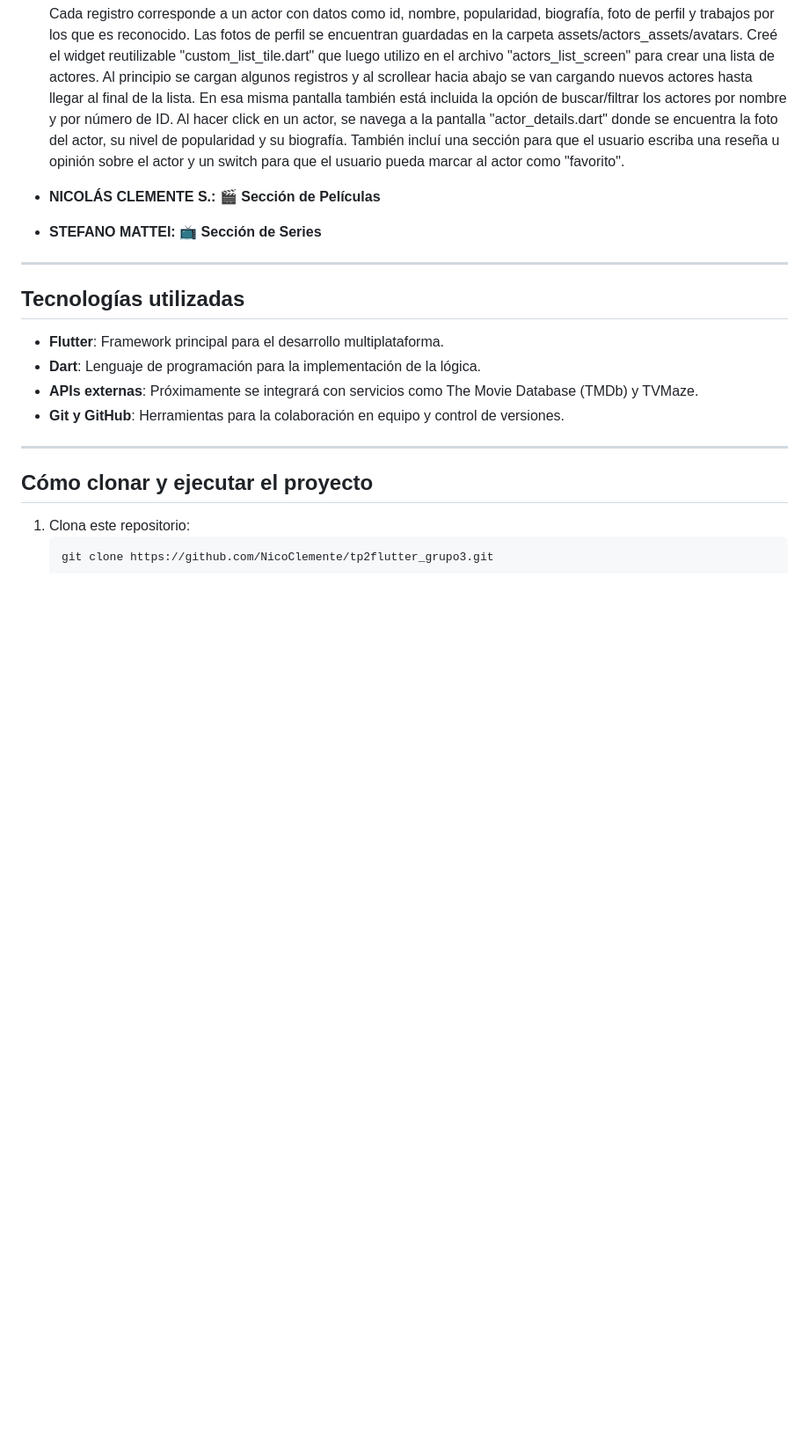
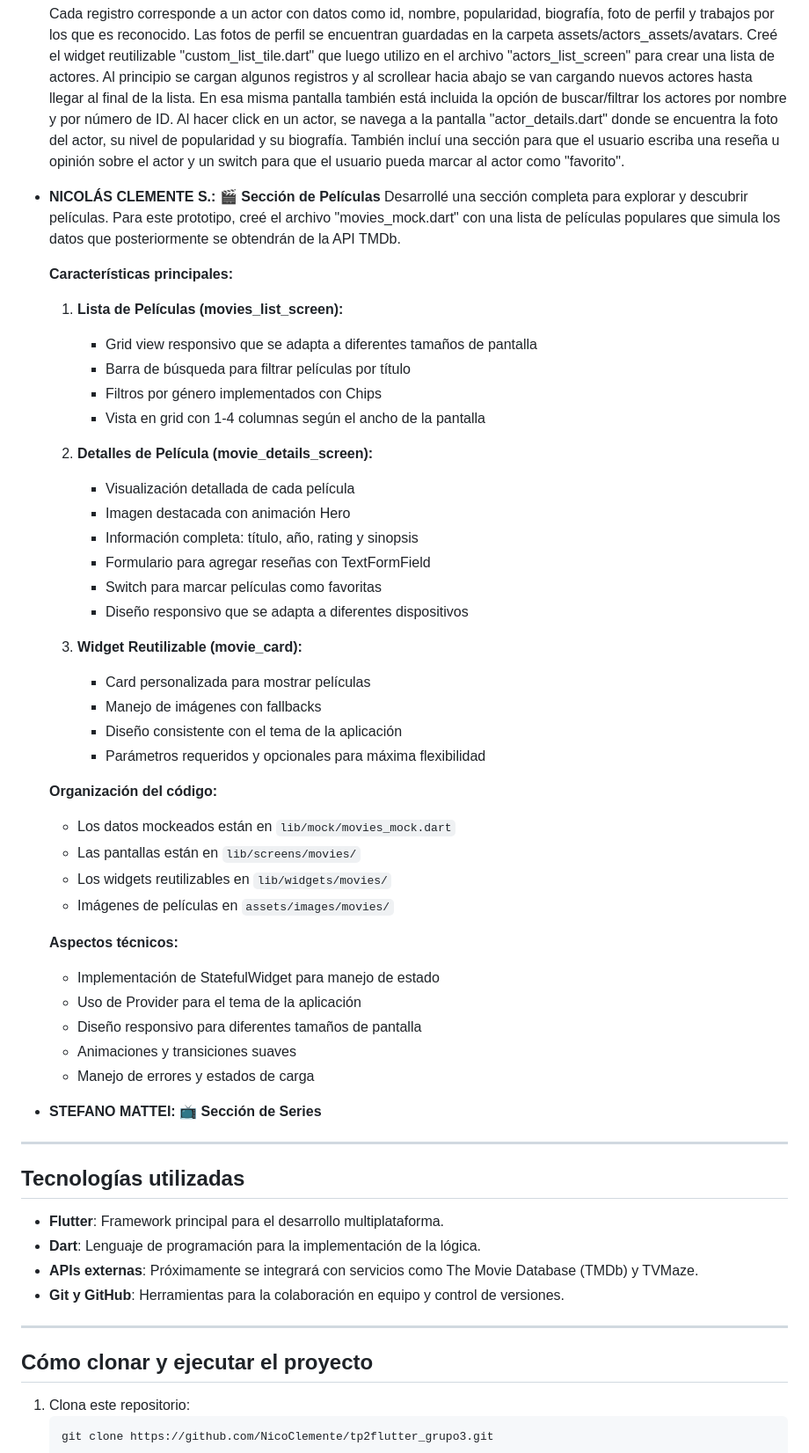
Before and after one commit to NicoClemente/tp2flutter_grupo3, a Markdown page: README.md, the part around the change. Shown at 88% size. Drawn GitHub-style; blank space fills up the shorter version.

Commit message:
agregado Readme

```diff
--- a/README.md
+++ b/README.md
@@ -28,6 +28,41 @@ Este proyecto fue desarrollado por Clemente Nicolás, Mattei Stefano y Racciatti
     También incluí una sección para que el usuario escriba una reseña u opinión sobre el actor y un switch para que el usuario pueda marcar al actor como "favorito".
 
 - **NICOLÁS CLEMENTE S.: 🎬 Sección de Películas**
+ Desarrollé una sección completa para explorar y descubrir películas. Para este prototipo, creé el archivo "movies_mock.dart" con una lista de películas populares que simula los datos que posteriormente se obtendrán de la API TMDb.
+
+    **Características principales:**
+    1. **Lista de Películas (movies_list_screen):**
+        - Grid view responsivo que se adapta a diferentes tamaños de pantalla
+        - Barra de búsqueda para filtrar películas por título
+        - Filtros por género implementados con Chips
+        - Vista en grid con 1-4 columnas según el ancho de la pantalla
+
+    2. **Detalles de Película (movie_details_screen):**
+        - Visualización detallada de cada película
+        - Imagen destacada con animación Hero
+        - Información completa: título, año, rating y sinopsis
+        - Formulario para agregar reseñas con TextFormField
+        - Switch para marcar películas como favoritas
+        - Diseño responsivo que se adapta a diferentes dispositivos
+
+    3. **Widget Reutilizable (movie_card):**
+        - Card personalizada para mostrar películas
+        - Manejo de imágenes con fallbacks
+        - Diseño consistente con el tema de la aplicación
+        - Parámetros requeridos y opcionales para máxima flexibilidad
+
+    **Organización del código:**
+    - Los datos mockeados están en `lib/mock/movies_mock.dart`
+    - Las pantallas están en `lib/screens/movies/`
+    - Los widgets reutilizables en `lib/widgets/movies/`
+    - Imágenes de películas en `assets/images/movies/`
+
+    **Aspectos técnicos:**
+    - Implementación de StatefulWidget para manejo de estado
+    - Uso de Provider para el tema de la aplicación
+    - Diseño responsivo para diferentes tamaños de pantalla
+    - Animaciones y transiciones suaves
+    - Manejo de errores y estados de carga
 
 
 - **STEFANO MATTEI: 📺 Sección de Series**
```
